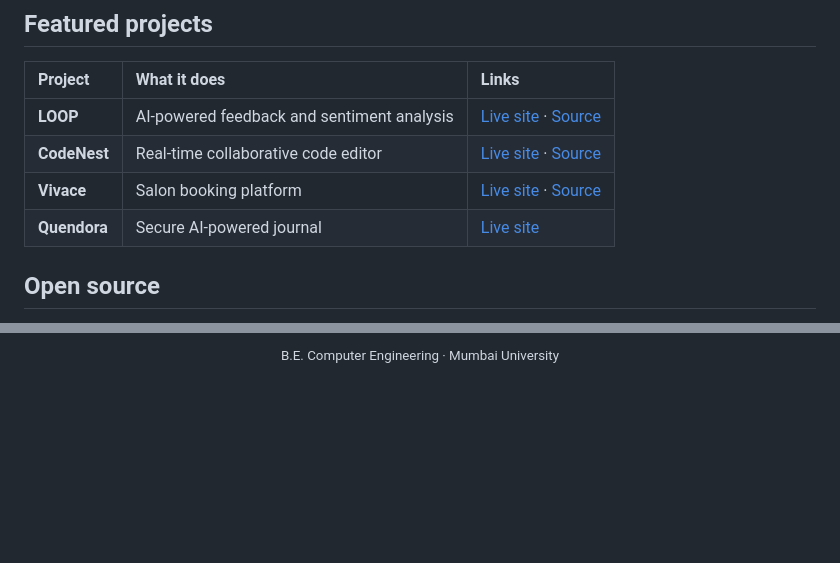
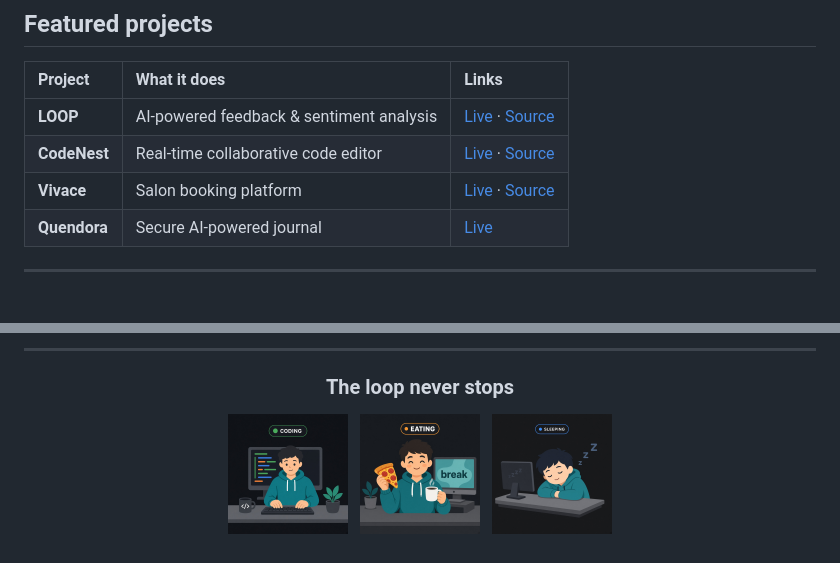
Before and after one commit to PRIME08012004/PRIME08012004, a Markdown page: README.md, 2 parts joined by grey strips. Rendered like a GitHub page; pictures changed too: assets/frame-coding.png (added), assets/frame-eating.png (added), assets/frame-sleeping.png (added); blank space fills up the shorter version.

```diff
--- a/README.md
+++ b/README.md
@@ -20,10 +32,10 @@
 
 | Project | What it does | Links |
 |:--|:--|:--|
-| **LOOP** | AI-powered feedback and sentiment analysis | [Live site](https://loop.omkarshirsekar.me) · [Source](https://github.com/PRIME08012004/loop) |
-| **CodeNest** | Real-time collaborative code editor | [Live site](https://codenest.omkarshirsekar.com) · [Source](https://github.com/PRIME08012004/CodeNest) |
-| **Vivace** | Salon booking platform | [Live site](https://vivace-khaki.vercel.app/) · [Source](https://github.com/PRIME08012004/Vivace) |
-| **Quendora** | Secure AI-powered journal | [Live site](https://quendora.vercel.app) |
+| **LOOP** | AI-powered feedback & sentiment analysis | [Live](https://loop.omkarshirsekar.me) · [Source](https://github.com/PRIME08012004/loop) |
+| **CodeNest** | Real-time collaborative code editor | [Live](https://codenest.omkarshirsekar.com) · [Source](https://github.com/PRIME08012004/CodeNest) |
+| **Vivace** | Salon booking platform | [Live](https://vivace-khaki.vercel.app/) · [Source](https://github.com/PRIME08012004/Vivace) |
+| **Quendora** | Secure AI-powered journal | [Live](https://quendora.vercel.app) |
 
-## Open source
+---
 
@@ -37,2 +60,15 @@ Contributed to **[Kestra](https://github.com/kestra-io/kestra)** — [view my me
 
-<p align="center"><sub>B.E. Computer Engineering · Mumbai University</sub></p>
+---
+
+<div align="center">
+
+### The loop never stops
+
+<img src="assets/frame-coding.png" width="120" alt="Coding" />
+&nbsp;
+<img src="assets/frame-eating.png" width="120" alt="Eating" />
+&nbsp;
+<img src="assets/frame-sleeping.png" width="120" alt="Sleeping" />
+
+<br/><br/>
+
```
Also changed, not shown: other parts of README.md (+49 -21 lines), assets/developer-sleep-coding.gif (deleted), 1 other file.
